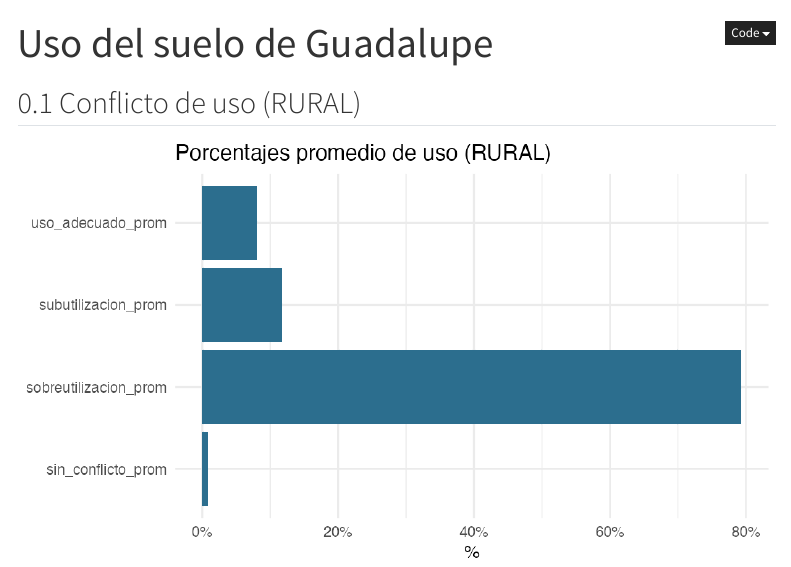
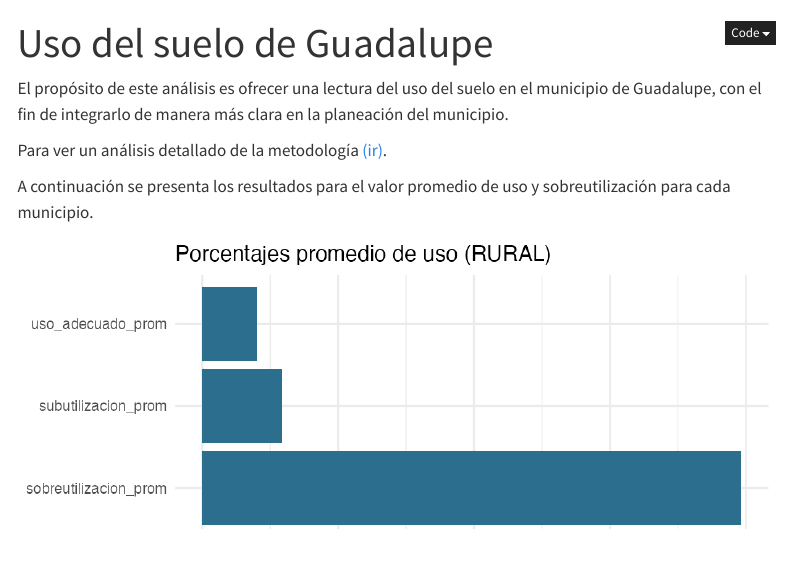
Before and after one commit to eafit-vp-estatutos/municipio-guadalupe, a Quarto document (analisis_uso.qmd): the page in a window 1100 px wide, from its top. Rendered offline with R 4.5, knitr and Pandoc in place of Quarto, with nearby package versions; menus at the side of the page are left out.

Commit message:
Actualizar analisis_uso.qmd

```diff
--- a/analisis_uso.qmd
+++ b/analisis_uso.qmd
@@ -17,7 +17,10 @@
 lang: es
 ---
 
+El propósito de este análisis es ofrecer una lectura del uso del suelo en el municipio de Guadalupe, con el fin de integrarlo de manera más clara en la planeación del municipio.
 
-## Conflicto de uso (RURAL)
+Para ver un análisis detallado de la metodología [(ir)](https://jcmunozmora.github.io/estatutos_r1_pro/conflicto.html).
+
+A continuación se presenta los resultados para el valor promedio de uso y sobreutilización para cada municipio.
 
 ![](img_r1/conf_porcentajes.png)
```
